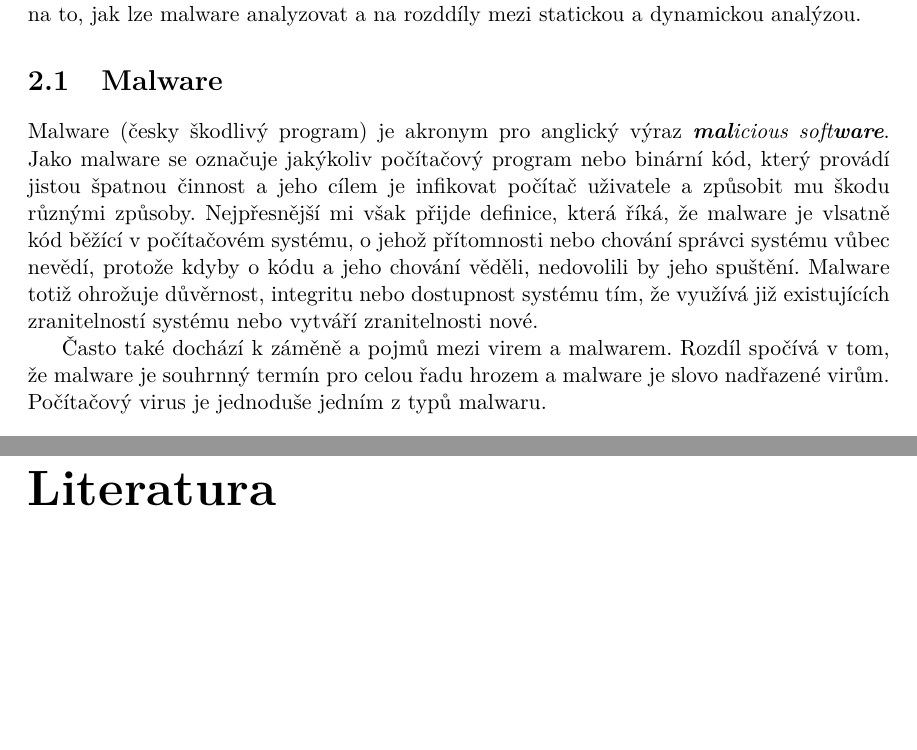
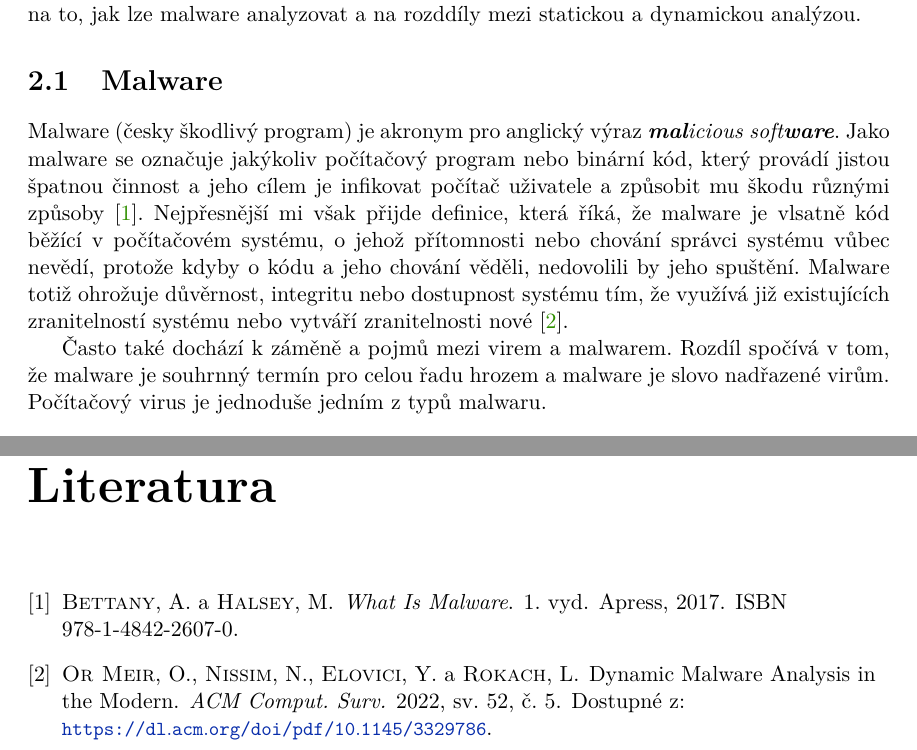
Before and after one commit to xvenc/bp-theses, a LaTeX thesis (doc/sablona2022/projekt.tex, which reads doc/sablona2022/projekt-01-kapitoly-chapters.tex, doc/sablona2022/projekt-20-literatura-bibliography.bib): two parts of pages 8 and 20 of 20, joined at a grey line, cut so that both start at the same text, the shorter picture padded with empty space. Compiled offline with pdfLaTeX.

Commit message:
Add few citations

```diff
--- a/doc/sablona2022/projekt-01-kapitoly-chapters.tex
+++ b/doc/sablona2022/projekt-01-kapitoly-chapters.tex
@@ -36,10 +36,10 @@ Nakonec se zaměřuje na to, jak lze malware analyzovat a na rozddíly mezi stat
 
 \section{Malware}
 Malware (česky škodlivý program) je akronym pro anglický výraz \textit{\textbf{mal}icious soft\textbf{ware}}. Jako malware se označuje jakýkoliv počítačový program nebo binární kód, který provádí jistou
-špatnou činnost a jeho cílem je infikovat počítač uživatele a způsobit mu škodu různými způsoby. %cite https://www.kaspersky.com/resource-center/preemptive-safety/what-is-malware-and-how-to-protect-against-it
+špatnou činnost a jeho cílem je infikovat počítač uživatele a způsobit mu škodu různými způsoby \cite{malware_book}. %cite https://www.kaspersky.com/resource-center/preemptive-safety/what-is-malware-and-how-to-protect-against-it
                                                                                                 % cite the book
 Nejpřesnější mi však přijde definice, která říká, že malware je vlsatně kód běžící v počítačovém systému, o jehož přítomnosti nebo chování správci systému vůbec nevědí, protože kdyby o kódu a jeho chování věděli, nedovolili by jeho spuštění.
-Malware totiž ohrožuje důvěrnost, integritu nebo dostupnost systému tím, že využívá již existujících zranitelností systému nebo vytváří zranitelnosti nové.%cite https://dl.acm.org/doi/pdf/10.1145/3329786
+Malware totiž ohrožuje důvěrnost, integritu nebo dostupnost systému tím, že využívá již existujících zranitelností systému nebo vytváří zranitelnosti nové \cite{article_malware}.%cite https://dl.acm.org/doi/pdf/10.1145/3329786
 
 Často také dochází k záměně a pojmů mezi virem a malwarem. Rozdíl spočívá v tom, že malware je souhrnný termín pro celou řadu hrozem a malware je slovo nadřazené virům. Počítačový virus je jednoduše jedním z typů malwaru.
 
--- a/doc/sablona2022/projekt-20-literatura-bibliography.bib
+++ b/doc/sablona2022/projekt-20-literatura-bibliography.bib
@@ -0,0 +1,7 @@
+    @book{malware_book,
+      author         = "Bettany, Andrew and Halsey, Mike",
+      publisher      = "Apress",
+      title          = "What Is Malware",
+      year           = "2017",
+      isbn           = "978-1-4842-2607-0",
+      edition        = "1"
@@ -1,3 +13,10 @@
+      title           = "Dynamic Malware Analysis in the Modern",
+      volume          = "52",
+      year            = "2022",
+      url             = "https://dl.acm.org/doi/pdf/10.1145/3329786",
+      number          = "5",
+    }
+
     @BOOK{Pravidla,
       author =       "Zdeněk Hlavsa and others",
       title =        "Pravidla českého pravopisu",
```
Also changed, not shown: doc/sablona2022/projekt-20-literatura-bibliography.bib (5 more changed lines).
